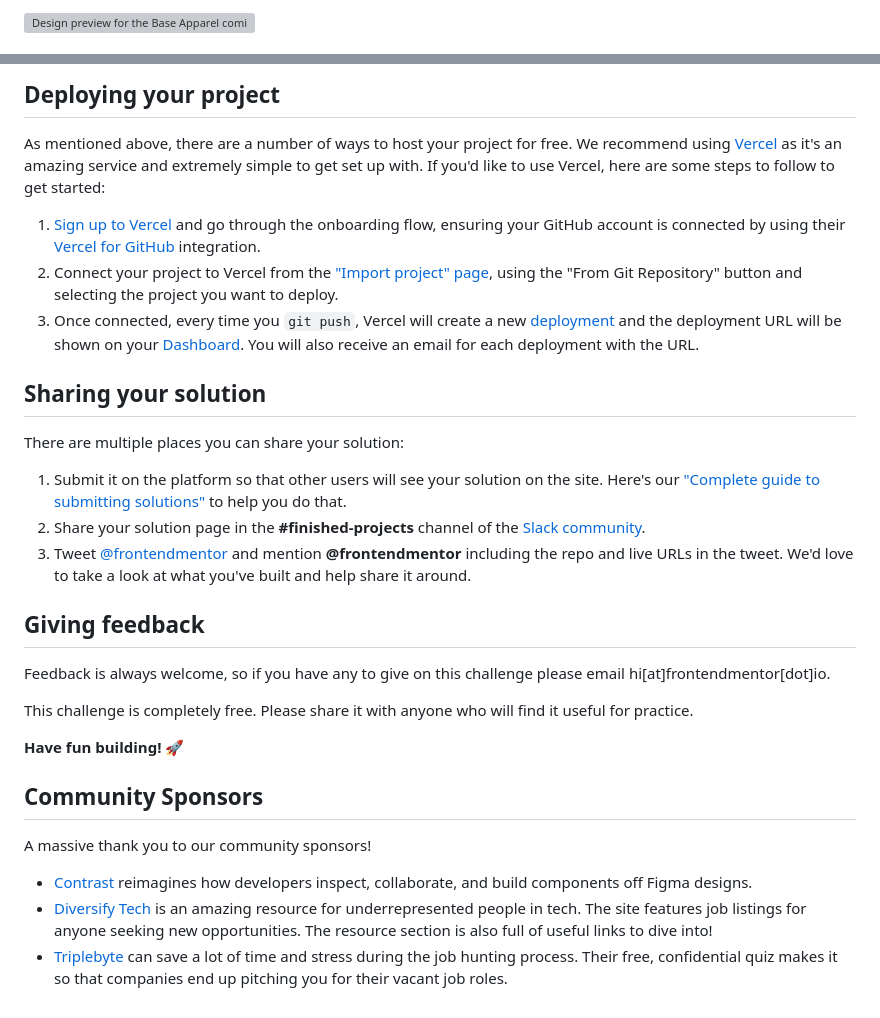
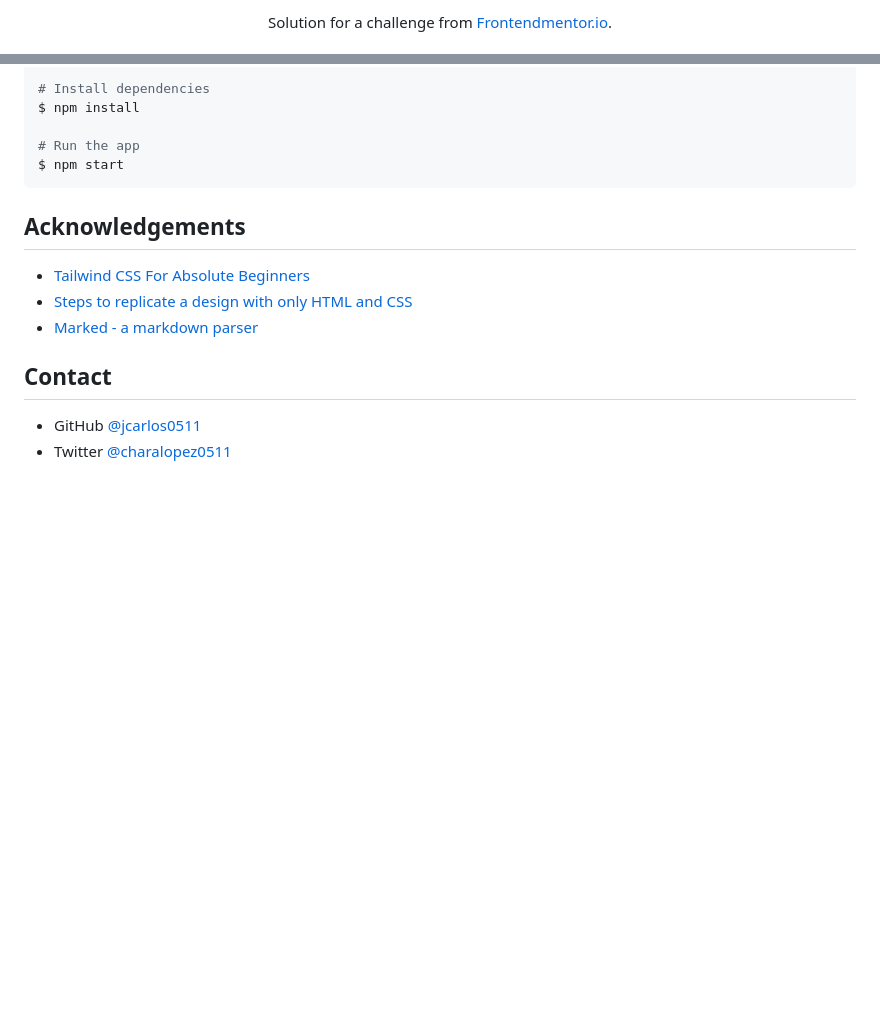
Before and after one commit to chara0511/Frontend-Mentor-Base-apparel-coming-soon-master, a Markdown page: README.md, 2 parts joined by grey strips. Drawn GitHub-style; blank space fills up the shorter version; grey boxes are pictures that could not be loaded.

````diff
--- a/README.md
+++ b/README.md
@@ -2,3 +2,5 @@
 
-![Design preview for the Base Apparel coming soon page coding challenge](./design/desktop-preview.jpg)
+<div align="center">
+   Solution for a challenge from  <a href="https://www.frontendmentor.io" target="_blank">Frontendmentor.io</a>.
+</div>
 
@@ -52,32 +68,18 @@ Feel free to use any workflow that you feel comfortable with. Below is a suggest
 
-## Deploying your project
+# Install dependencies
+$ npm install
 
-As mentioned above, there are a number of ways to host your project for free. We recommend using [Vercel](https://bit.ly/fem-vercel) as it's an amazing service and extremely simple to get set up with. If you'd like to use Vercel, here are some steps to follow to get started:
+# Run the app
+$ npm start
+```
 
-1. [Sign up to Vercel](https://bit.ly/fem-vercel-signup) and go through the onboarding flow, ensuring your GitHub account is connected by using their [Vercel for GitHub](https://vercel.com/docs/v2/git-integrations/vercel-for-github) integration.
-2. Connect your project to Vercel from the ["Import project" page](https://vercel.com/import), using the "From Git Repository" button and selecting the project you want to deploy.
-3. Once connected, every time you `git push`, Vercel will create a new [deployment](https://vercel.com/docs/v2/platform/deployments) and the deployment URL will be shown on your [Dashboard](https://vercel.com/dashboard). You will also receive an email for each deployment with the URL.
+## Acknowledgements
 
-## Sharing your solution
+- [Tailwind CSS For Absolute Beginners](https://medium.com/codingthesmartway-com-blog/tailwind-css-for-absolute-beginners-3e1b5e8fe1a1)
+- [Steps to replicate a design with only HTML and CSS](https://devchallenges-blogs.web.app/how-to-replicate-design/)
+- [Marked - a markdown parser](https://github.com/chjj/marked)
 
-There are multiple places you can share your solution:
+## Contact
 
-1. Submit it on the platform so that other users will see your solution on the site. Here's our ["Complete guide to submitting solutions"](https://medium.com/frontend-mentor/a-complete-guide-to-submitting-solutions-on-frontend-mentor-ac6384162248) to help you do that.
-2. Share your solution page in the **#finished-projects** channel of the [Slack community](https://www.frontendmentor.io/slack).
-3. Tweet [@frontendmentor](https://twitter.com/frontendmentor) and mention **@frontendmentor** including the repo and live URLs in the tweet. We'd love to take a look at what you've built and help share it around.
-
-## Giving feedback
-
-Feedback is always welcome, so if you have any to give on this challenge please email hi[at]frontendmentor[dot]io.
-
-This challenge is completely free. Please share it with anyone who will find it useful for practice.
-
-**Have fun building!** 🚀
-
-## Community Sponsors
-
-A massive thank you to our community sponsors!
-
-- [Contrast](https://bit.ly/fem-contrast) reimagines how developers inspect, collaborate, and build components off Figma designs.
-- [Diversify Tech](https://bit.ly/fem-diversify-tech) is an amazing resource for underrepresented people in tech. The site features job listings for anyone seeking new opportunities. The resource section is also full of useful links to dive into!
-- [Triplebyte](http://bit.ly/fem-triplebyte) can save a lot of time and stress during the job hunting process. Their free, confidential quiz makes it so that companies end up pitching you for their vacant job roles.
+- GitHub [@jcarlos0511](https://github.com/jcarlos0511)
+- Twitter [@charalopez0511](https://twitter.com/charalopez0511)
````
Also changed, not shown: other parts of README.md (+44 -30 lines), images/desktop-preview.jpg (added), images/mobile-design.jpg (added), 2 other files.
